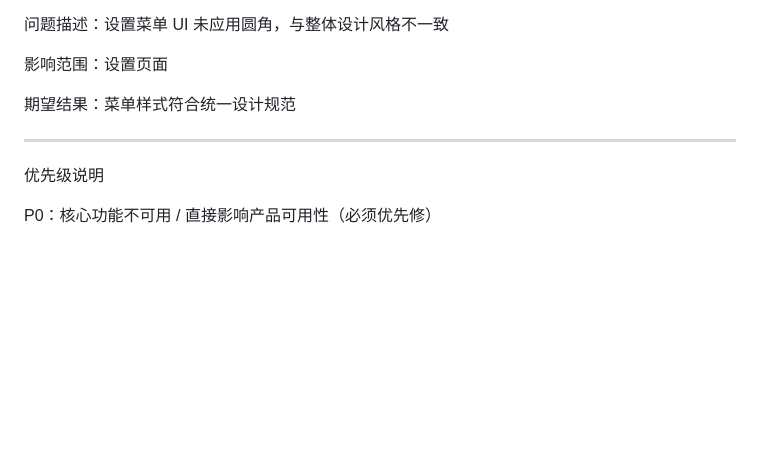
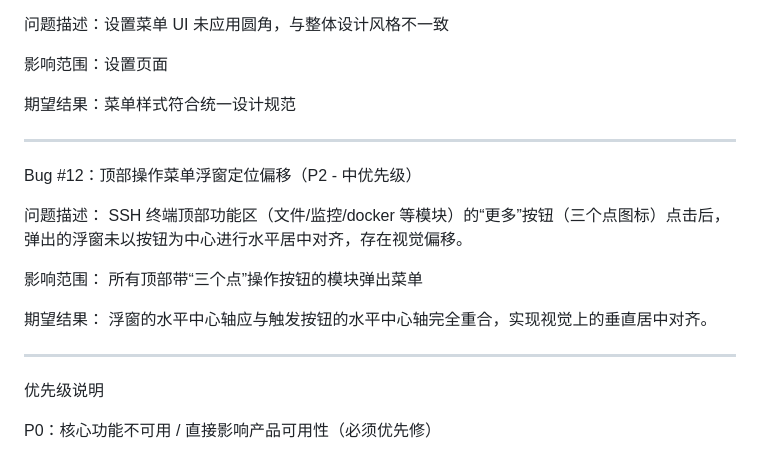
Before and after one commit to Lorry-San/zephyr-ssh, a Markdown page: bugs.md, the part around the change. Drawn GitHub-style; blank space fills up the shorter version.

Commit message:
更新 bugs.md

```diff
--- a/bugs.md
+++ b/bugs.md
@@ -174,6 +174,19 @@ Bug #11：设置菜单 UI 缺陷（P3 - 低优先级）
 
 ---
 
+Bug #12：顶部操作菜单浮窗定位偏移（P2 - 中优先级）
+
+问题描述：
+SSH 终端顶部功能区（文件/监控/docker 等模块）的“更多”按钮（三个点图标）点击后，弹出的浮窗未以按钮为中心进行水平居中对齐，存在视觉偏移。
+
+影响范围：
+所有顶部带“三个点”操作按钮的模块弹出菜单
+
+期望结果：
+浮窗的水平中心轴应与触发按钮的水平中心轴完全重合，实现视觉上的垂直居中对齐。
+
+
+---
 优先级说明
 
 P0：核心功能不可用 / 直接影响产品可用性（必须优先修）
```
